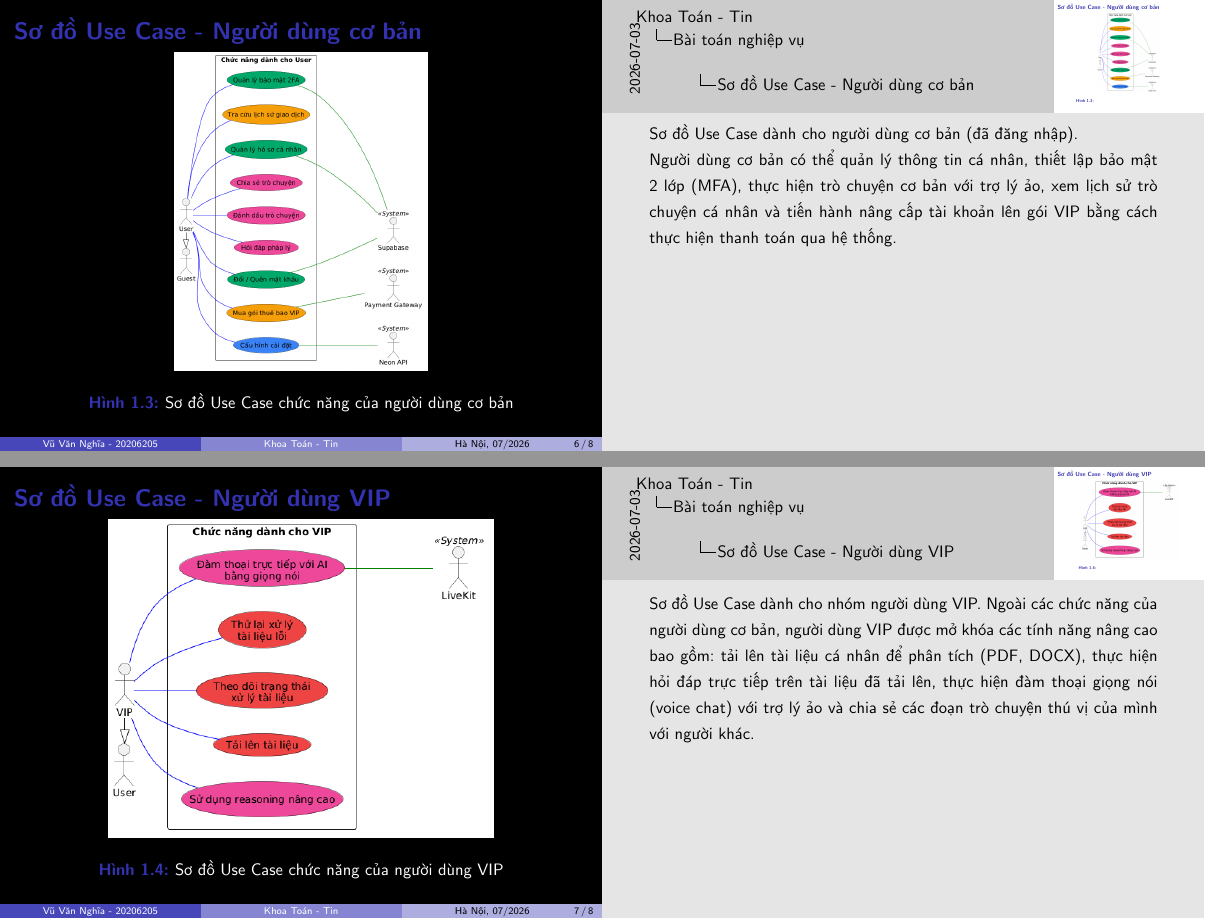
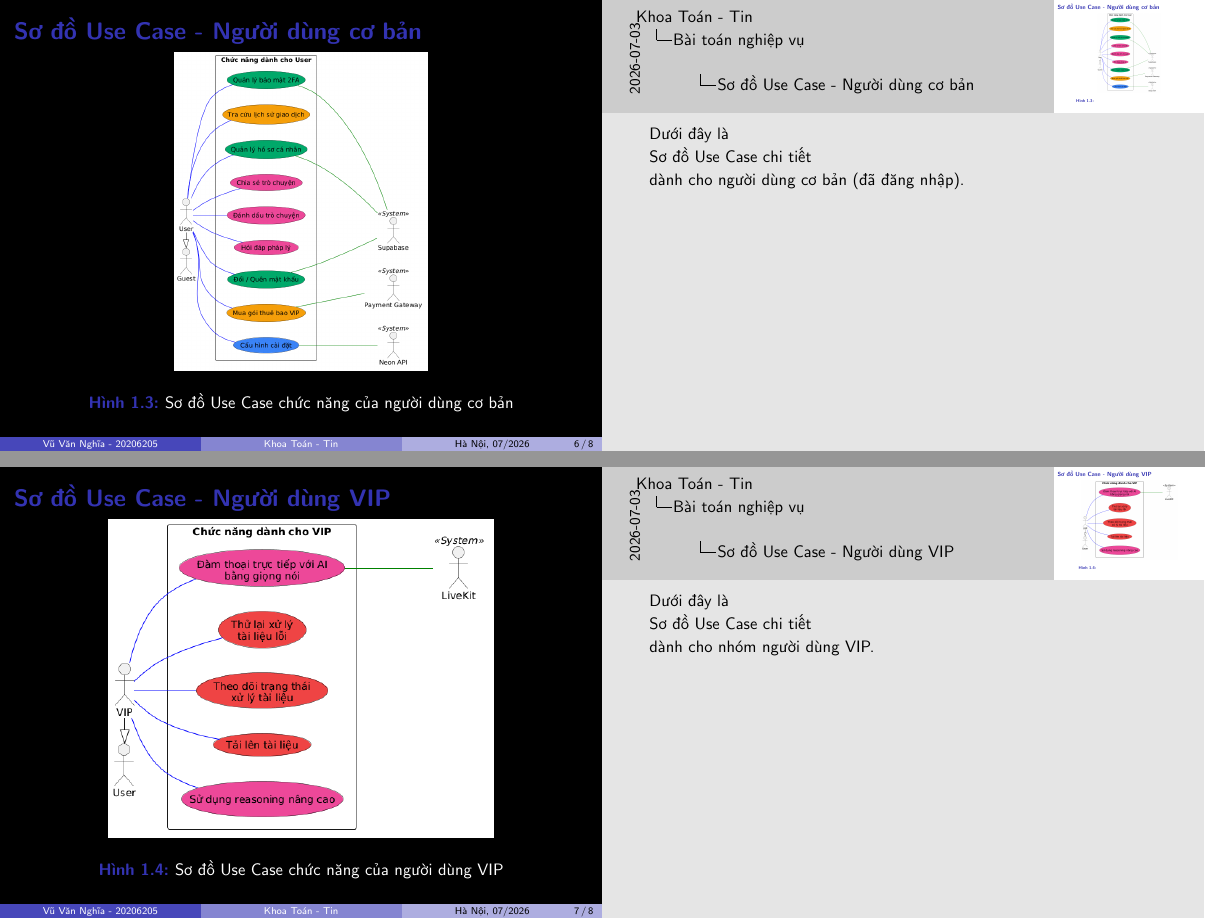
Before and after one commit to 20206205Tech/docs-slide, LaTeX slides (latex/main.tex, which reads latex/contents/So_do_Use_Case_Khach_vang_lai.tex, latex/contents/So_do_Use_Case_Nguoi_dung_VIP.tex, latex/contents/So_do_Use_Case_Nguoi_dung_co_ban.tex): pages 6 and 7 of 8, joined at a grey line. Compiled offline with pdfLaTeX.

Commit message:
auto commit: 2026-07-03 17:23:48

```diff
--- a/latex/contents/So_do_Use_Case_Khach_vang_lai.tex
+++ b/latex/contents/So_do_Use_Case_Khach_vang_lai.tex
@@ -6,3 +6,5 @@
 \end{figure}
 
 \note{
+
+Dưới đây là
--- a/latex/contents/So_do_Use_Case_Nguoi_dung_VIP.tex
+++ b/latex/contents/So_do_Use_Case_Nguoi_dung_VIP.tex
@@ -6,7 +6,13 @@
 \end{figure}
 
 \note{
-Sơ đồ Use Case dành cho nhóm người dùng VIP.
-Ngoài các chức năng của người dùng cơ bản, người dùng VIP được mở khóa các tính năng nâng cao bao gồm: tải lên tài liệu cá nhân để phân tích (PDF, DOCX), thực hiện hỏi đáp trực tiếp trên tài liệu đã tải lên, thực hiện đàm thoại giọng nói (voice chat) với trợ lý ảo và chia sẻ các đoạn trò chuyện thú vị của mình với người khác.
+
+Dưới đây là
+
+Sơ đồ Use Case
+chi tiết
+
+dành cho nhóm người dùng VIP.
+
 }
 \end{frame}
--- a/latex/contents/So_do_Use_Case_Nguoi_dung_co_ban.tex
+++ b/latex/contents/So_do_Use_Case_Nguoi_dung_co_ban.tex
@@ -6,19 +6,14 @@
 \end{figure}
 
 \note{
+
+Dưới đây là
+
 Sơ đồ Use Case
+chi tiết
+
 dành cho người dùng cơ bản
 (đã đăng nhập).
 
-Người dùng cơ bản
-có thể quản lý
-thông tin cá nhân,
-thiết lập bảo mật 2 lớp (MFA),
-thực hiện trò chuyện cơ bản
-với trợ lý ảo,
-xem lịch sử trò chuyện cá nhân
-và tiến hành nâng cấp tài khoản lên gói VIP
-bằng cách thực hiện
-thanh toán qua hệ thống.
 }
 \end{frame}
--- a/latex/contents/So_do_Use_Case_Quan_tri_vien.tex
+++ b/latex/contents/So_do_Use_Case_Quan_tri_vien.tex
@@ -6,7 +6,13 @@
 \end{figure}
 
 \note{
-Sơ đồ Use Case dành cho quản trị viên (Admin).
-Quản trị viên có các quyền hạn cao nhất trong hệ thống bao gồm: quản lý danh sách người dùng, quản lý cấu hình các gói thanh toán VIP, giám sát hệ thống, xem các báo cáo thống kê giao dịch và quản lý các tài liệu pháp luật chung trong CSDL tri thức của hệ thống.
+
+Dưới đây là
+
+Sơ đồ Use Case
+chi tiết
+
+dành cho quản trị viên (Admin).
+
 }
 \end{frame}
```
Also changed, not shown: latex/contents/Su_can_thiet.tex (+1 -3 lines), latex/contents/Vai_tro_va_chuc_nang.tex (+20 -3 lines), latex/contents/So_do_Use_Case_Khach_vang_lai.tex (11 more changed lines).
